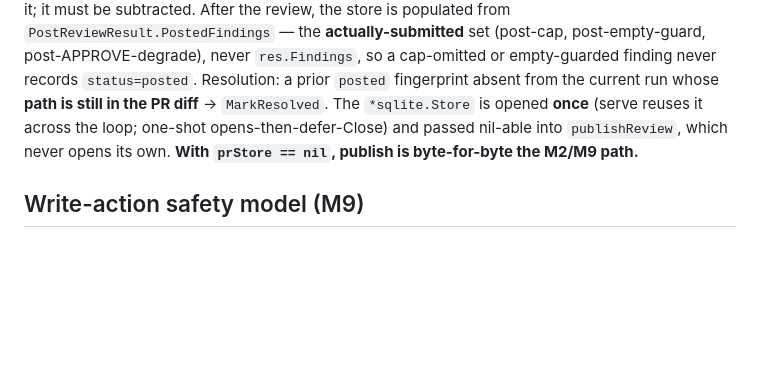
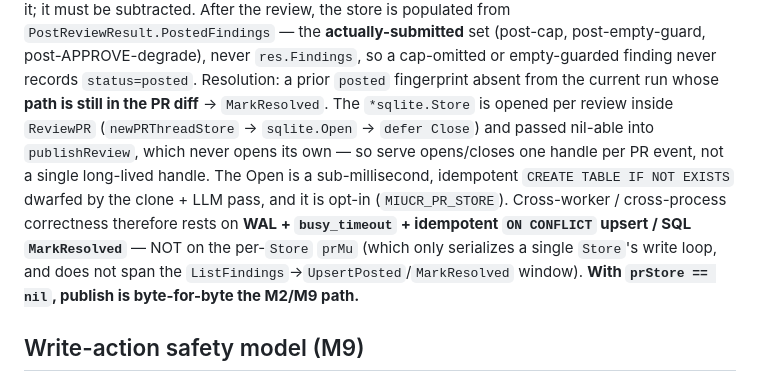
Before and after one commit to vanducng/miu-cr, a Markdown page: docs/system-architecture.md, the part around the change. Drawn GitHub-style; blank space fills up the shorter version.

Commit message:
docs(m5): correct PR-thread store lifecycle (per-review open, not opened-once)
The store is opened per ReviewPR (defer-Close), not once-reused across the serve loop; correctness rests on WAL+busy_timeout+ON CONFLICT, not the per-Store mutex. Fixes a doc-vs-code mismatch surfaced in review.

```diff
--- a/docs/system-architecture.md
+++ b/docs/system-architecture.md
@@ -125,10 +125,16 @@ must be subtracted. After the review, the store is populated from
 post-empty-guard, post-APPROVE-degrade), never `res.Findings`, so a cap-omitted or
 empty-guarded finding never records `status=posted`. Resolution: a prior `posted`
 fingerprint absent from the current run whose **path is still in the PR diff** →
-`MarkResolved`. The `*sqlite.Store` is opened **once** (serve reuses it across the
-loop; one-shot opens-then-defer-Close) and passed nil-able into `publishReview`,
-which never opens its own. **With `prStore == nil`, publish is byte-for-byte the
-M2/M9 path.**
+`MarkResolved`. The `*sqlite.Store` is opened per review inside `ReviewPR`
+(`newPRThreadStore` → `sqlite.Open` → `defer Close`) and passed nil-able into
+`publishReview`, which never opens its own — so serve opens/closes one handle per
+PR event, not a single long-lived handle. The Open is a sub-millisecond, idempotent
+`CREATE TABLE IF NOT EXISTS` dwarfed by the clone + LLM pass, and it is opt-in
+(`MIUCR_PR_STORE`). Cross-worker / cross-process correctness therefore rests on
+**WAL + `busy_timeout` + idempotent `ON CONFLICT` upsert / SQL `MarkResolved`** —
+NOT on the per-`Store` `prMu` (which only serializes a single `Store`'s write
+loop, and does not span the `ListFindings`→`UpsertPosted`/`MarkResolved` window).
+**With `prStore == nil`, publish is byte-for-byte the M2/M9 path.**
 
 ## Write-action safety model (M9)
 
```
